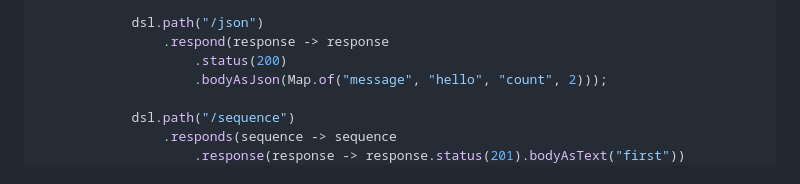
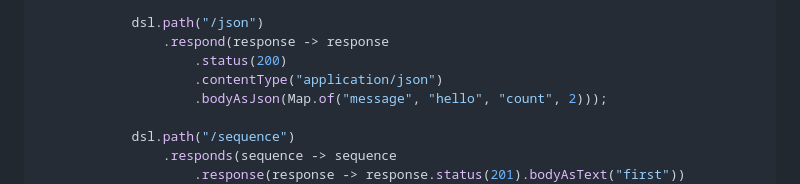
Before and after one commit to harezmi/fit4j, a Markdown page: README.md, the part around the change. Drawn GitHub-style.

Commit message:
Document JSON response content type in HTTP DSL example

```diff
--- a/README.md
+++ b/README.md
@@ -763,6 +763,7 @@ class HttpDslParityFIT {
             dsl.path("/json")
                 .respond(response -> response
                     .status(200)
+                    .contentType("application/json")
                     .bodyAsJson(Map.of("message", "hello", "count", 2)));
 
             dsl.path("/sequence")
```
